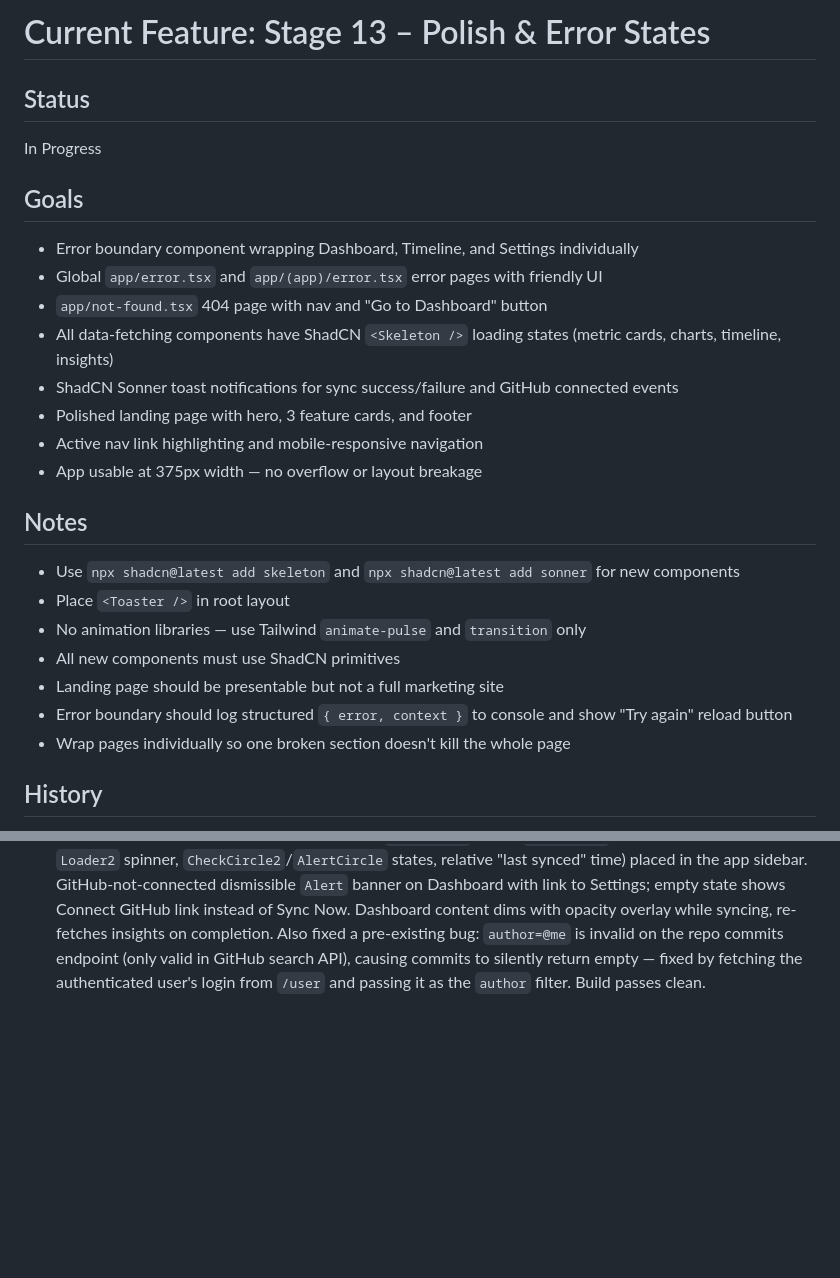
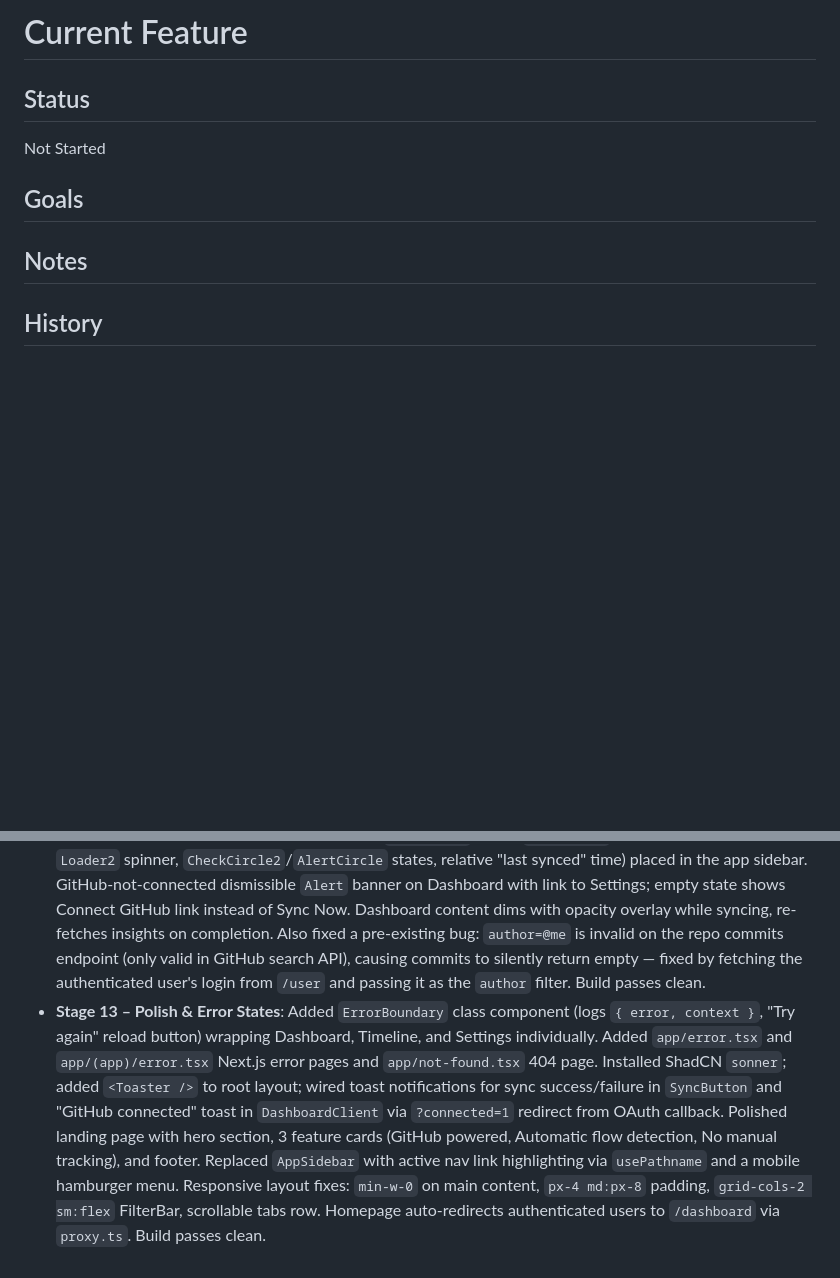
Before and after one commit to smifffystuff/flowstate, a Markdown page: context/current-feature.md, 2 parts joined by grey strips. Rendered like a GitHub page; blank space fills up the shorter version.

Commit message:
chore: reset current-feature.md after completing Stage 13 – Polish & Error States

```diff
--- a/context/current-feature.md
+++ b/context/current-feature.md
@@ -1,29 +1,16 @@
-# Current Feature: Stage 13 – Polish & Error States
+# Current Feature
 
 ## Status
 
-In Progress
+Not Started
 
 ## Goals
 
-- Error boundary component wrapping Dashboard, Timeline, and Settings individually
-- Global `app/error.tsx` and `app/(app)/error.tsx` error pages with friendly UI
-- `app/not-found.tsx` 404 page with nav and "Go to Dashboard" button
-- All data-fetching components have ShadCN `<Skeleton />` loading states (metric cards, charts, timeline, insights)
-- ShadCN Sonner toast notifications for sync success/failure and GitHub connected events
-- Polished landing page with hero, 3 feature cards, and footer
-- Active nav link highlighting and mobile-responsive navigation
-- App usable at 375px width — no overflow or layout breakage
+<!-- bullet points of what success looks like -->
 
 ## Notes
 
-- Use `npx shadcn@latest add skeleton` and `npx shadcn@latest add sonner` for new components
-- Place `<Toaster />` in root layout
-- No animation libraries — use Tailwind `animate-pulse` and `transition` only
-- All new components must use ShadCN primitives
-- Landing page should be presentable but not a full marketing site
-- Error boundary should log structured `{ error, context }` to console and show "Try again" reload button
-- Wrap pages individually so one broken section doesn't kill the whole page
+<!-- additional context, constraints, or details -->
 
 ## History
 
@@ -38,3 +25,4 @@ In Progress
 - **Stage 09 – Dashboard Metrics & Summary Cards**: Added `GET /api/insights` (computes totalCodingMinutes, flowSessionCount, avgFlowDurationMinutes, longestFlowMinutes, contextSwitchesTotal, avgContextSwitchesPerDay, activeDays, topRepos from Sessions + Events; defaults to current week; returns zeros when no data). Added `components/dashboard/MetricCard.tsx` (ShadCN Card wrapper). Added `components/dashboard/DashboardClient.tsx` (Tabs date-range selector: This Week / Last 7 Days / Last 14 Days; 4 metric cards; active days row; top repos Table; skeleton loading; empty state with Sync Now button). Replaced dashboard placeholder with async Server Component fetching initial data from MongoDB. Added ShadCN `table` and `tabs` components. Build passes clean.
 - **Stage 10 – Dashboard Visualisations**: Installed `recharts`. Added three chart components (all `'use client'`): `ActivityBarChart` (daily coding minutes bar chart with `m`/`h` Y-axis labels and "X hr Y min" hover tooltips), `SessionTimeline` (24-hour CSS block timeline fetching today's sessions from `GET /api/sessions`, with hover tooltips showing time/duration/repos), `RepoDistributionChart` (percentage bar list for top 5 repos). Extended `GET /api/insights` with `dailyMinutes` array (UTC, zero-filled for all days in window). Updated dashboard layout: metric cards → active days → charts side-by-side → repo distribution. Fixed `startOfWeek` to use UTC methods; fixed `getRangeDates` in client to send `Date.UTC()` of local Monday to prevent BST/UTC day-offset bug. Build passes clean. Verified with Playwright MCP against live data.
 - **Stage 12 – Sync UX & Auto-Sync on Login**: Extended `User` model with `syncStatus` (`idle`/`syncing`/`error`) and `syncError` fields; `POST /api/github/sync` sets these throughout. Added `GET /api/sync/status` returning sync state + GitHub connection flag. Auto-sync triggers client-side on first dashboard visit when GitHub is connected but `lastSyncAt` is null. `SyncButton` component (outline variant, `Loader2` spinner, `CheckCircle2`/`AlertCircle` states, relative "last synced" time) placed in the app sidebar. GitHub-not-connected dismissible `Alert` banner on Dashboard with link to Settings; empty state shows Connect GitHub link instead of Sync Now. Dashboard content dims with opacity overlay while syncing, re-fetches insights on completion. Also fixed a pre-existing bug: `author=@me` is invalid on the repo commits endpoint (only valid in GitHub search API), causing commits to silently return empty — fixed by fetching the authenticated user's login from `/user` and passing it as the `author` filter. Build passes clean.
+- **Stage 13 – Polish & Error States**: Added `ErrorBoundary` class component (logs `{ error, context }`, "Try again" reload button) wrapping Dashboard, Timeline, and Settings individually. Added `app/error.tsx` and `app/(app)/error.tsx` Next.js error pages and `app/not-found.tsx` 404 page. Installed ShadCN `sonner`; added `<Toaster />` to root layout; wired toast notifications for sync success/failure in `SyncButton` and "GitHub connected" toast in `DashboardClient` via `?connected=1` redirect from OAuth callback. Polished landing page with hero section, 3 feature cards (GitHub powered, Automatic flow detection, No manual tracking), and footer. Replaced `AppSidebar` with active nav link highlighting via `usePathname` and a mobile hamburger menu. Responsive layout fixes: `min-w-0` on main content, `px-4 md:px-8` padding, `grid-cols-2 sm:flex` FilterBar, scrollable tabs row. Homepage auto-redirects authenticated users to `/dashboard` via `proxy.ts`. Build passes clean.
```
